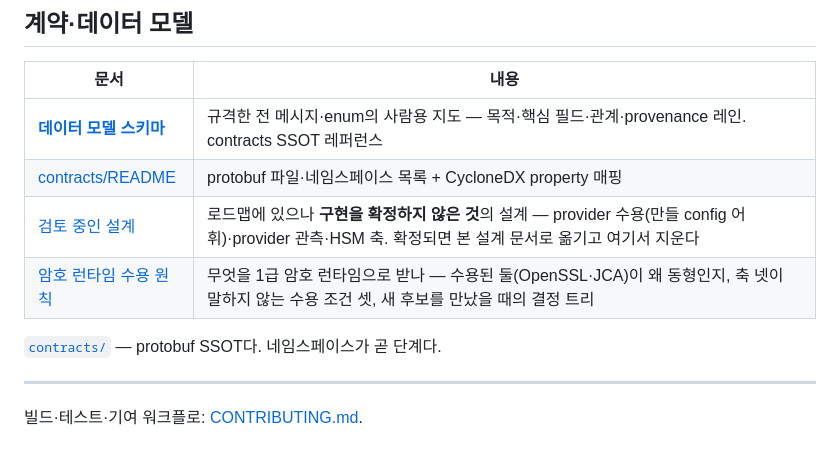
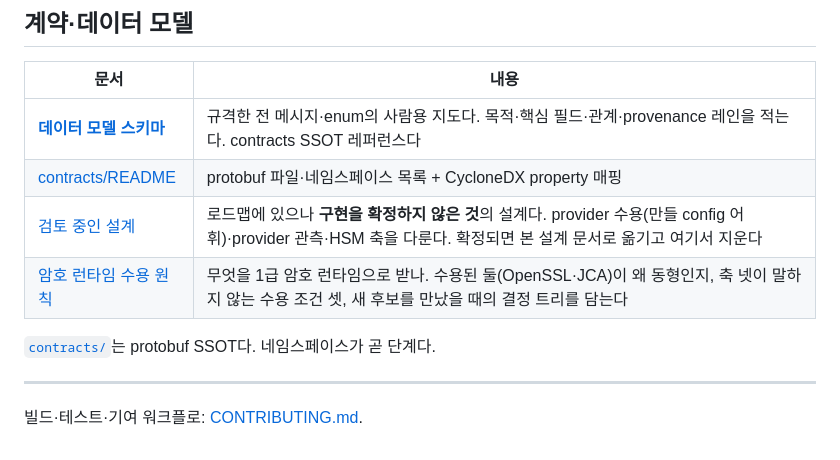
Before and after one commit to randyinthedev-hash/pqcota, a Markdown page: docs/README.md, the part around one of its changes. Rendered like a GitHub page.

```diff
--- a/docs/README.md
+++ b/docs/README.md
@@ -61,12 +61,12 @@
 ## 계약·데이터 모델
 | 문서 | 내용 |
 |---|---|
-| [**데이터 모델 스키마**](../contracts/data-model.md) | 규격한 전 메시지·enum의 사람용 지도 — 목적·핵심 필드·관계·provenance 레인. contracts SSOT 레퍼런스 |
+| [**데이터 모델 스키마**](../contracts/data-model.md) | 규격한 전 메시지·enum의 사람용 지도다. 목적·핵심 필드·관계·provenance 레인을 적는다. contracts SSOT 레퍼런스다 |
 | [contracts/README](../contracts/README.md) | protobuf 파일·네임스페이스 목록 + CycloneDX property 매핑 |
-| [검토 중인 설계](under-review.md) | 로드맵에 있으나 **구현을 확정하지 않은 것**의 설계 — provider 수용(만들 config 어휘)·provider 관측·HSM 축. 확정되면 본 설계 문서로 옮기고 여기서 지운다 |
-| [암호 런타임 수용 원칙](runtime-acceptance.md) | 무엇을 1급 암호 런타임으로 받나 — 수용된 둘(OpenSSL·JCA)이 왜 동형인지, 축 넷이 말하지 않는 수용 조건 셋, 새 후보를 만났을 때의 결정 트리 |
+| [검토 중인 설계](under-review.md) | 로드맵에 있으나 **구현을 확정하지 않은 것**의 설계다. provider 수용(만들 config 어휘)·provider 관측·HSM 축을 다룬다. 확정되면 본 설계 문서로 옮기고 여기서 지운다 |
+| [암호 런타임 수용 원칙](runtime-acceptance.md) | 무엇을 1급 암호 런타임으로 받나. 수용된 둘(OpenSSL·JCA)이 왜 동형인지, 축 넷이 말하지 않는 수용 조건 셋, 새 후보를 만났을 때의 결정 트리를 담는다 |
 
-[`contracts/`](../contracts/) — protobuf SSOT다. 네임스페이스가 곧 단계다.
+[`contracts/`](../contracts/)는 protobuf SSOT다. 네임스페이스가 곧 단계다.
 
 ---
 빌드·테스트·기여 워크플로: [CONTRIBUTING.md](../CONTRIBUTING.md).
```
Also changed, not shown: other parts of docs/README.md (+12 -12 lines), CONTRIBUTING.md (+47 -47 lines).
